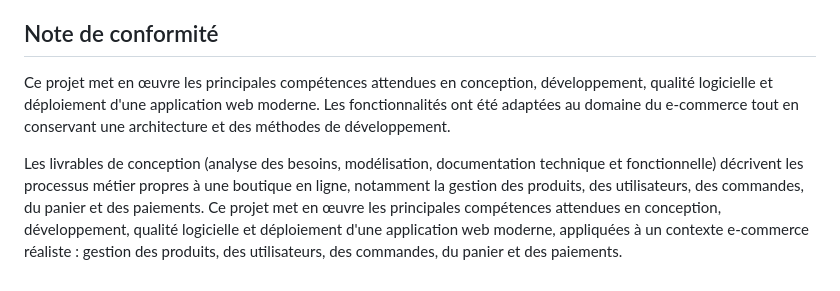
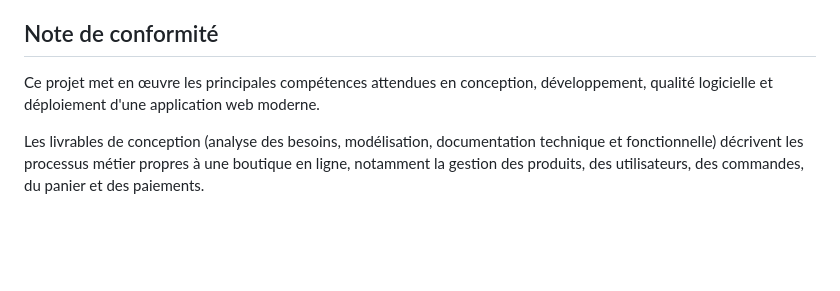
Before and after one commit to Paule20/Ketsia.Shop, a Markdown page: README.md, the part around the change. Drawn GitHub-style; blank space fills up the shorter version.

Commit message:
Refactor project description for clarity
Removed redundant sentences about project competencies and e-commerce context.

```diff
--- a/README.md
+++ b/README.md
@@ -117,6 +117,6 @@ Procédure détaillée et scripts de déploiement manuel : [`docs/deployment.md`
 
 ## Note de conformité
 
-Ce projet met en œuvre les principales compétences attendues en conception, développement, qualité logicielle et déploiement d'une application web moderne. Les fonctionnalités ont été adaptées au domaine du e-commerce tout en conservant une architecture et des méthodes de développement.
+Ce projet met en œuvre les principales compétences attendues en conception, développement, qualité logicielle et déploiement d'une application web moderne.
 
-Les livrables de conception (analyse des besoins, modélisation, documentation technique et fonctionnelle) décrivent les processus métier propres à une boutique en ligne, notamment la gestion des produits, des utilisateurs, des commandes, du panier et des paiements. Ce projet met en œuvre les principales compétences attendues en conception, développement, qualité logicielle et déploiement d'une application web moderne, appliquées à un contexte e-commerce réaliste : gestion des produits, des utilisateurs, des commandes, du panier et des paiements.
+Les livrables de conception (analyse des besoins, modélisation, documentation technique et fonctionnelle) décrivent les processus métier propres à une boutique en ligne, notamment la gestion des produits, des utilisateurs, des commandes, du panier et des paiements.
```
